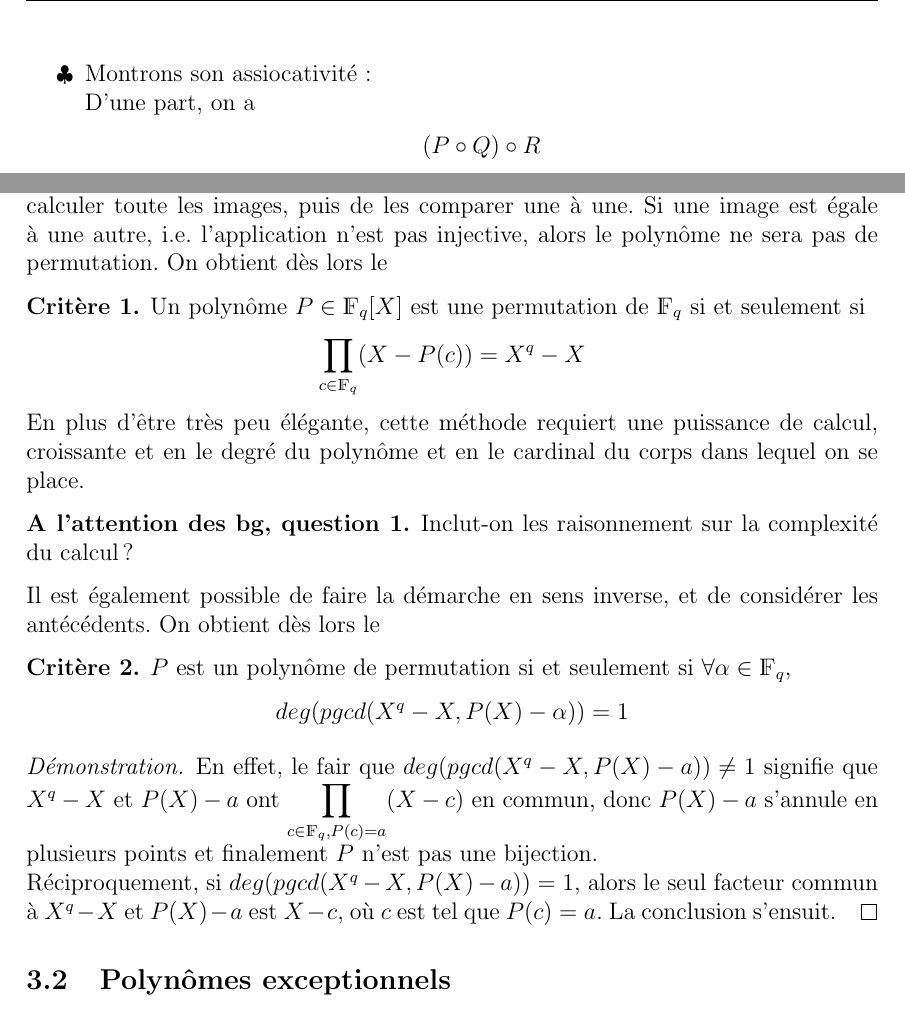
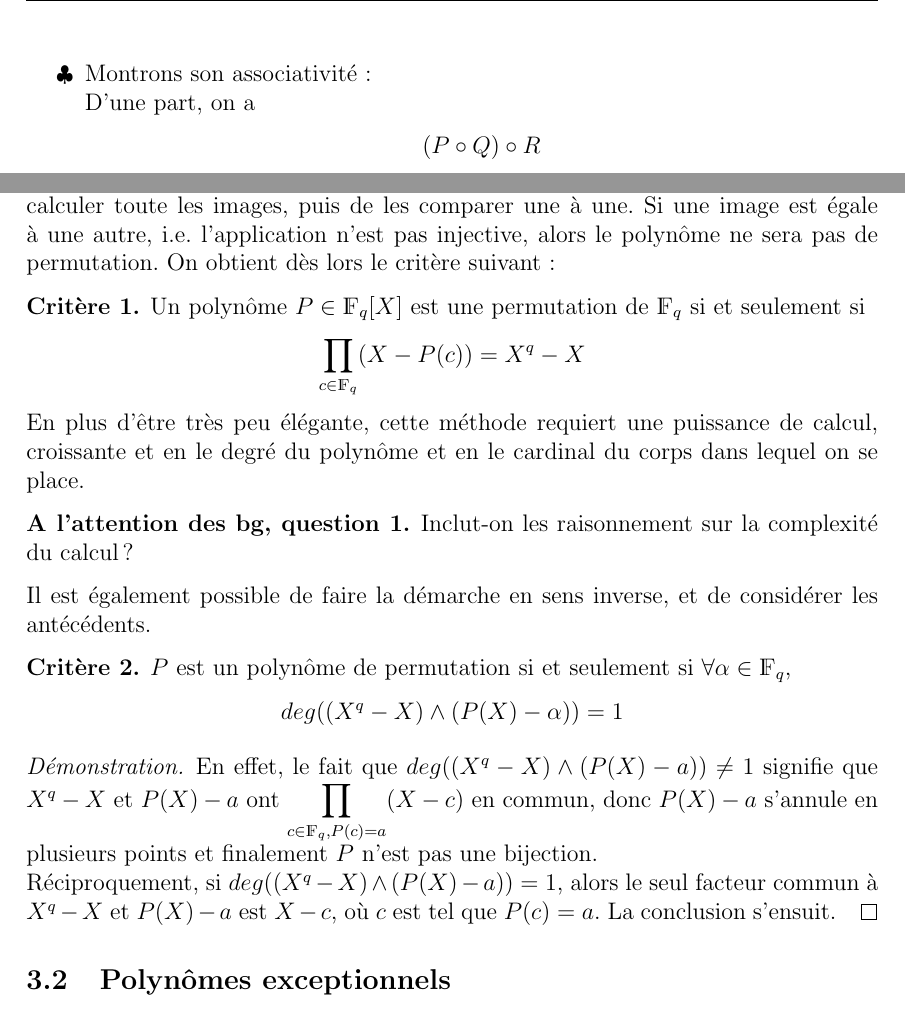
Before and after one commit to cryptogical/PolyPermu2020, a LaTeX document (polypermu.tex): two parts of pages 10 and 12 of 15, joined at a grey line, cut so that both start at the same text. Compiled offline with pdfLaTeX.

Commit message:
Commit inutile, reprise du travail
Commit mince, j'étais juste là pour me remettre à la page et j'en ai profité pour corriger deux trois trucs que j'ai croisé. Je n'ai pas tout lu donc il reste sûrement des petits trucs

```diff
--- a/polypermu.tex
+++ b/polypermu.tex
@@ -411,8 +411,8 @@ L'ensemble $\mathbbm{Poly}$ des polynômes de permutation sur $\Fq$ muni de la l
 Soient $ P = \displaystyle\sum_{i \in \llbracket 0, q \rrbracket} A_i X^i$ , $Q = \displaystyle\sum_{j \in \llbracket 0, q \rrbracket} B_j X^j$ et $R = \displaystyle\sum_{k \in \llbracket 0, q \rrbracket} C_k X^k$ des polynômes à coefficients dans $\Fq$. \newline
 \break
 	\begin{enumerate}[label=$\clubsuit$, font=\small  \color{black}]
-		\item La composée de deux polynômes est encore un polynôme. Il est de plus facile de remarquer que si l'on permute un ensemble deux foix, cela reste un ensemble permuté. La composition de deux polynôme de permutation est donc un polynôme de permutation. Nous avons donc notre loi interne.
-		\item Montrons son assiocativité : \newline
+		\item La composée de deux polynômes est encore un polynôme. Il est de plus facile de remarquer que si l'on permute un ensemble deux foix, cela reste un ensemble permuté. La composition de deux polynômes de permutation est donc un polynôme de permutation. Nous avons donc notre loi interne.
+		\item Montrons son associativité : \newline
 D'une part, on a
 			\begin{center} $\left( P\circ Q \right) \circ R$ \end{center}
 			\begin{align*}
@@ -499,10 +499,10 @@ Il est ensuite aisé de construire n'importe quel polynôme de permutation en sa
 
 
 \section{Critères de reconnaissances}
-Il est plus que nécessaire, avant de se lancer dans la tâche ardue qu'est l'étude des polynômes de permutation, de se donner les moyens de les identifier, ou tout du moins de savoir les reconnaître. Cette partie y sera entièrement consacrée. Nous n'aurons pas la prétention de donner une liste exhaustive de critères; cependant dans ce premier rendu nous donnerons les plus élémentaires. Une étude plus approfondie sera faite au second semestre.
+Il est plus que nécessaire, avant de se lancer dans la tâche ardue qu'est l'étude des polynômes de permutation, de se donner les moyens de les identifier, ou tout du moins de savoir les reconnaître. Cette partie y sera entièrement consacrée. Nous n'aurons pas la prétention de donner une liste exhaustive de critères ; cependant dans ce premier rendu nous donnerons les plus élémentaires. Une étude plus approfondie sera faite au second semestre.
 
 \subsection{Considérations triviales}
-Une manière bien simple de reconnaitre un polynôme de permutation consiste à en calculer toute les images, puis de les comparer une à une. Si une image est égale à une autre, i.e. l'application n'est pas injective, alors le polynôme ne sera pas de permutation. On obtient dès lors le
+Une manière bien simple de reconnaitre un polynôme de permutation consiste à en calculer toute les images, puis de les comparer une à une. Si une image est égale à une autre, i.e. l'application n'est pas injective, alors le polynôme ne sera pas de permutation. On obtient dès lors le critère suivant :
 \begin{crit}
 Un polynôme $P \in \Fq[X]$ est une permutation de $\Fq$ si et seulement si \begin{center}$\displaystyle\prod_{c \in \Fq}(X-P(c)) = X^q -X$ \end{center}
 \end{crit}
@@ -512,16 +512,16 @@ En plus d'être très peu élégante, cette méthode requiert une puissance de c
 Inclut-on les raisonnement sur la complexité du calcul ?
 \end{bg}
 
-Il est également possible de faire la démarche en sens inverse, et de considérer les antécédents. On obtient dès lors le
+Il est également possible de faire la démarche en sens inverse, et de considérer les antécédents. %On obtient dès lors le
 
 \begin{crit}
 $P$ est un polynôme de permutation si et seulement si $\forall \alpha \in \Fq$,
-\begin{center}$deg(pgcd(X^q -X, P(X)-\alpha)) = 1$\end{center}
+\begin{center}$deg((X^q -X) \wedge (P(X)-\alpha)) = 1$\end{center}
 \end{crit}
 
 \begin{proof}
-En effet, le fair que $deg(pgcd(X^q -X, P(X)-a)) \neq 1$ signifie que $X^q - X$ et $P(X) - a$ ont $\displaystyle\prod_{c \in \Fq, P(c) = a}(X-c)$ en commun, donc $P(X) - a$ s'annule en plusieurs points et finalement $P$ n'est pas une bijection. \newline
-Réciproquement, si $deg(pgcd(X^q -X, P(X)-a)) = 1$, alors le seul facteur commun à $X^q - X$ et $P(X) - a$ est $X-c$, où $c$ est tel que $P(c) = a$. La conclusion s'ensuit.
+En effet, le fait que $deg((X^q -X) \wedge (P(X)-a)) \neq 1$ signifie que $X^q - X$ et $P(X) - a$ ont $\displaystyle\prod_{c \in \Fq, P(c) = a}(X-c)$ en commun, donc $P(X) - a$ s'annule en plusieurs points et finalement $P$ n'est pas une bijection. \newline
+Réciproquement, si $deg((X^q -X) \wedge (P(X)-a)) = 1$, alors le seul facteur commun à $X^q - X$ et $P(X) - a$ est $X-c$, où $c$ est tel que $P(c) = a$. La conclusion s'ensuit.
 \end{proof}
 
 
```
Also changed, not shown: polypermu.pdf, polypermu.tex (14 more changed lines).
